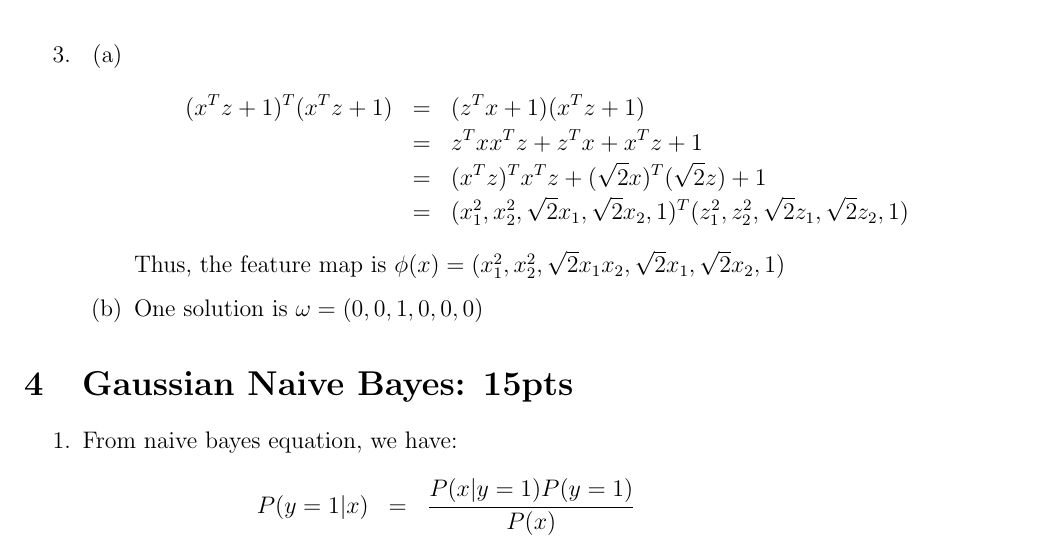
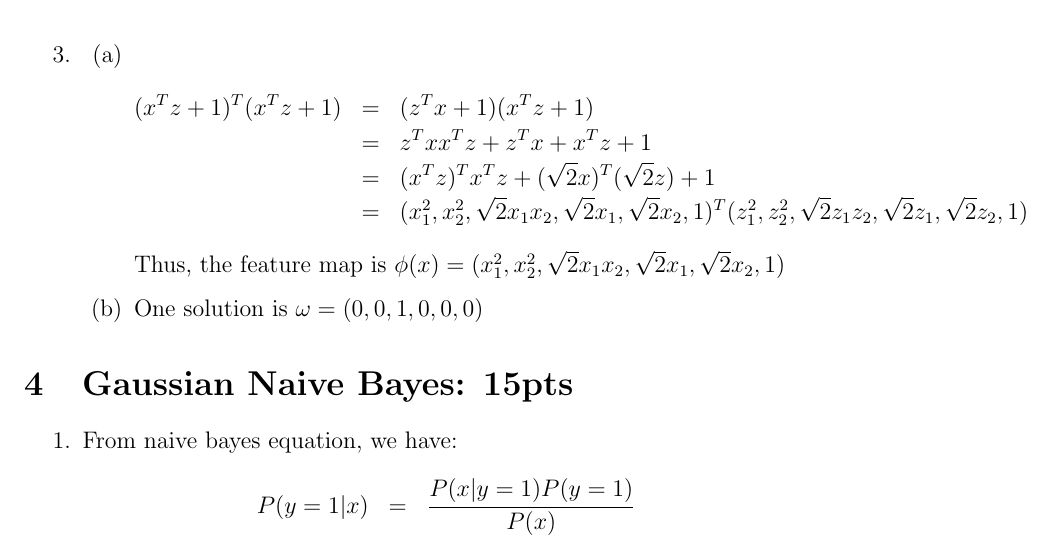
Before and after one commit to jiaweiz9/UIUC-CS446-Machine-Learning, a LaTeX problem sheet (hw1-release-feb1update/template.tex): part of page 2 of 4, cut so that both start at the same text. Compiled offline with pdfLaTeX.

Commit message:
fix: hw1 solution type

```diff
--- a/hw1-release-feb1update/template.tex
+++ b/hw1-release-feb1update/template.tex
@@ -54,7 +54,7 @@ Please refer to \url{https://courses.grainger.illinois.edu/cs446/sp2024/homework
         (x^{T}z+1)^{T}(x^{T}z+1) &=& (z^{T}x+1)(x^{T}z+1) \nonumber
         \\ &=& z^{T}xx^{T}z + z^{T}x + x^{T}z + 1 \nonumber
         \\ &=& (x^{T}z)^{T}x^{T}z + (\sqrt{2} x)^{T}(\sqrt{2} z) + 1 \nonumber
-        \\ &=& (x_{1}^{2}, x_{2}^{2}, \sqrt{2}x_{1}, \sqrt{2}x_{2}, 1)^{T} (z_{1}^{2}, z_{2}^{2}, \sqrt{2}z_{1}, \sqrt{2}z_{2}, 1) \nonumber
+        \\ &=& (x_{1}^{2}, x_{2}^{2}, \sqrt{2}x_{1}x_{2}, \sqrt{2}x_{1}, \sqrt{2}x_{2}, 1)^{T} (z_{1}^{2}, z_{2}^{2}, \sqrt{2}z_{1}z_{2}, \sqrt{2}z_{1}, \sqrt{2}z_{2}, 1) \nonumber
     \end{eqnarray}
     Thus, the feature map is $\phi(x) = (x_{1}^{2}, x_{2}^{2}, \sqrt{2}x_{1}x_{2}, \sqrt{2}x_{1}, \sqrt{2}x_{2}, 1)$
     \item One solution is $\omega = (0, 0, 1, 0, 0, 0)$
```
Also changed, not shown: hw1-release-feb1update/template.pdf, 1 other file.
